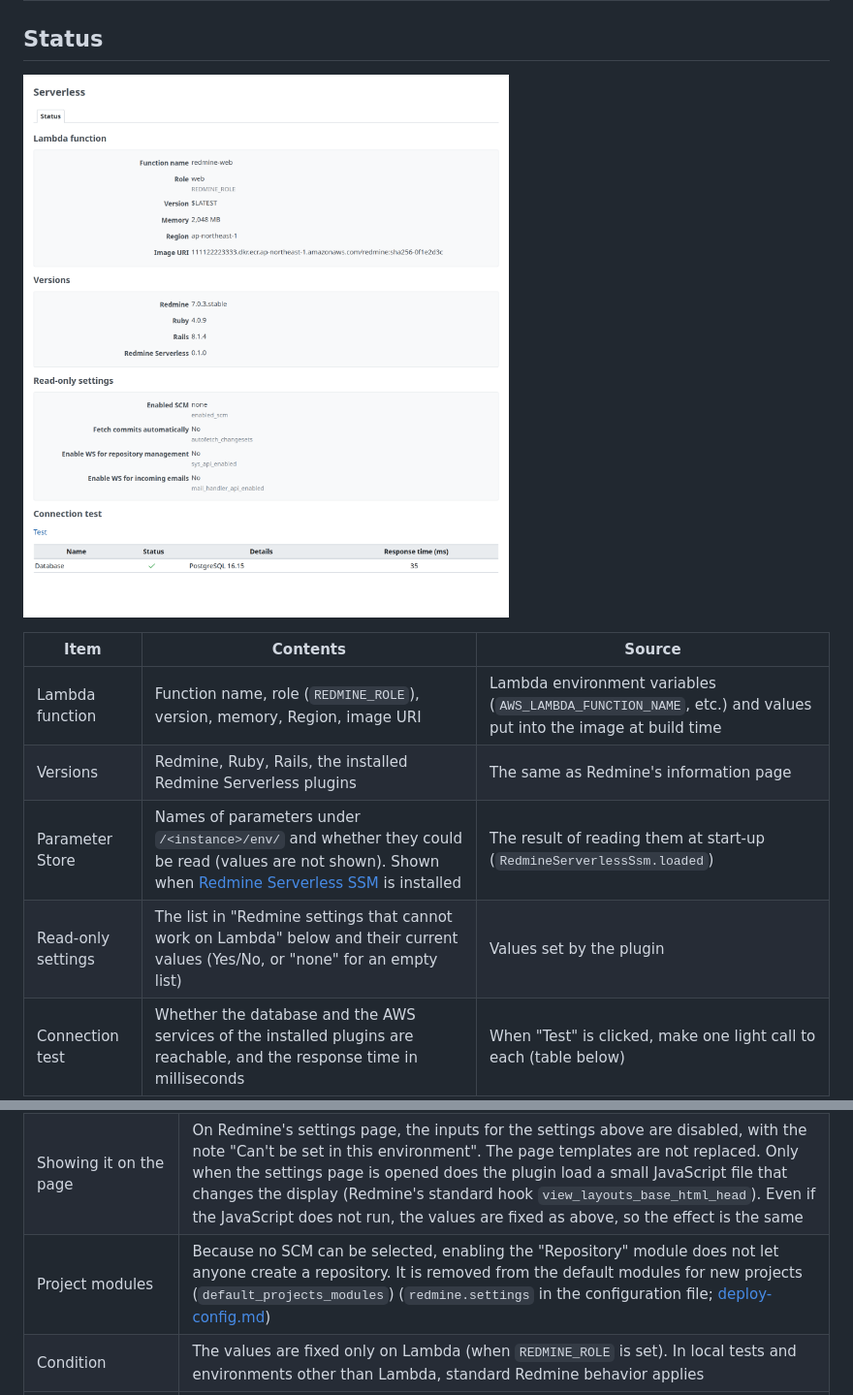
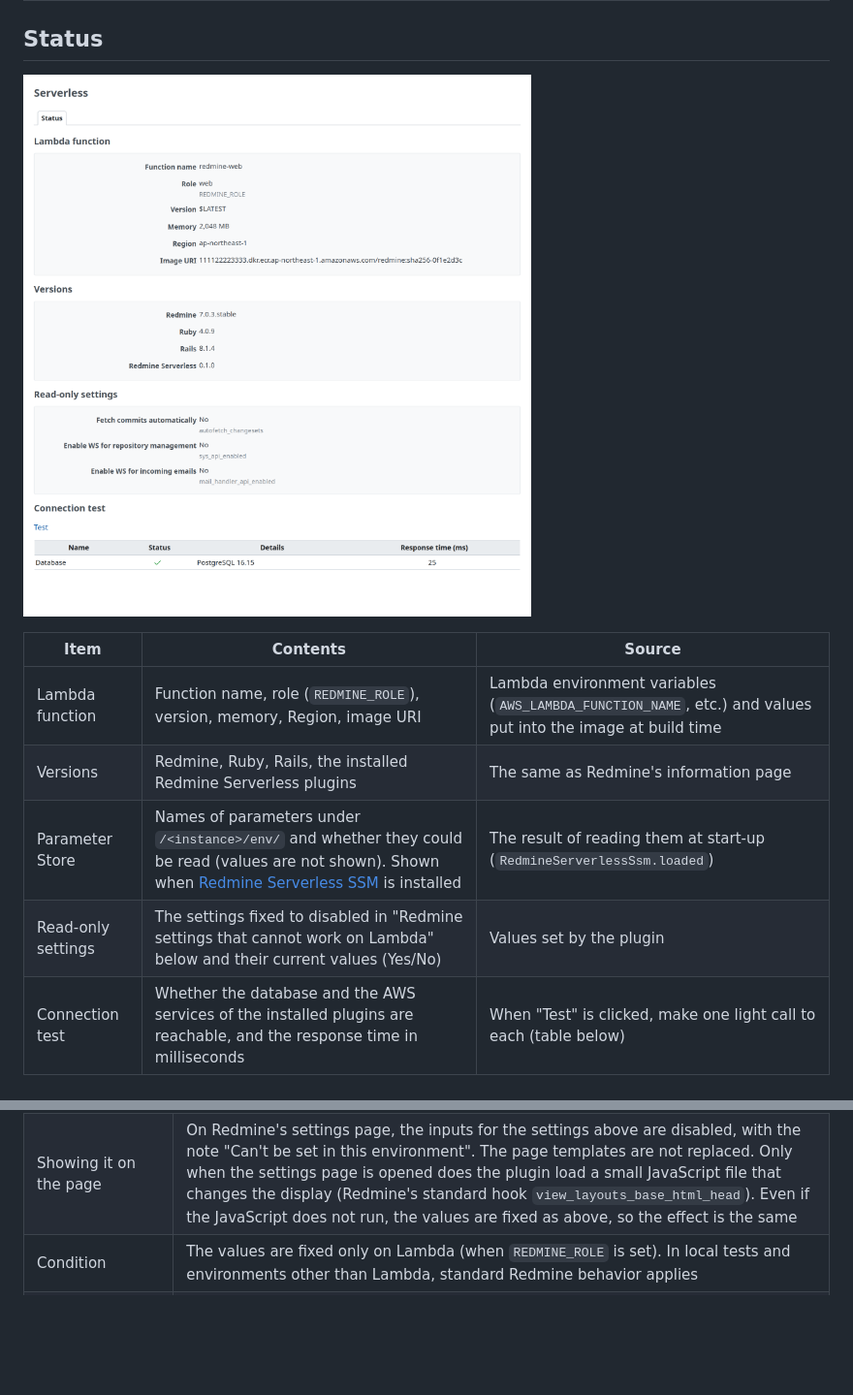
Before and after one commit to redmine-kit/redmine_serverless, a Markdown page: docs/admin.md, 2 parts joined by grey strips. Shown at 97% size. GitHub-like rendering; pictures changed too: docs/images/status.png; blank space fills up the shorter version.

```diff
--- a/docs/admin.md
+++ b/docs/admin.md
@@ -48,7 +48,7 @@ All the Redmine Serverless plugins put their administration pages under one item
 | Lambda function | Function name, role (`REDMINE_ROLE`), version, memory, Region, image URI | Lambda environment variables (`AWS_LAMBDA_FUNCTION_NAME`, etc.) and values put into the image at build time |
 | Versions | Redmine, Ruby, Rails, the installed Redmine Serverless plugins | The same as Redmine's information page |
 | Parameter Store | Names of parameters under `/<instance>/env/` and whether they could be read (values are not shown). Shown when [Redmine Serverless SSM](https://redmine-kit.github.io/redmine_serverless_ssm/) is installed | The result of reading them at start-up (`RedmineServerlessSsm.loaded`) |
-| Read-only settings | The list in "Redmine settings that cannot work on Lambda" below and their current values (Yes/No, or "none" for an empty list) | Values set by the plugin |
+| Read-only settings | The settings fixed to disabled in "Redmine settings that cannot work on Lambda" below and their current values (Yes/No) | Values set by the plugin |
 | Connection test | Whether the database and the AWS services of the installed plugins are reachable, and the response time in milliseconds | When "Test" is clicked, make one light call to each (table below) |
 
 | Target | API called |
@@ -82,5 +82,4 @@ Standard Redmine settings that do not work on Lambda, or that this design does n
 | Showing it on the page | On Redmine's settings page, the inputs for the settings above are disabled, with the note "Can't be set in this environment". The page templates are not replaced. Only when the settings page is opened does the plugin load a small JavaScript file that changes the display (Redmine's standard hook `view_layouts_base_html_head`). Even if the JavaScript does not run, the values are fixed as above, so the effect is the same |
-| Project modules | Because no SCM can be selected, enabling the "Repository" module does not let anyone create a repository. It is removed from the default modules for new projects (`default_projects_modules`) (`redmine.settings` in the configuration file; [deploy-config.md](https://redmine-kit.github.io/serverless/deploy-config.html)) |
 | Condition | The values are fixed only on Lambda (when `REDMINE_ROLE` is set). In local tests and environments other than Lambda, standard Redmine behavior applies |
 | "Information" on the administration page | Redmine's standard checks (whether the file storage directory is writable, whether the job queue was changed from the default, ImageMagick, Ghostscript, Pandoc, etc.) are expected to pass in Serverless (storage is `/tmp/redmine/files`, jobs use `:sqs`) |
 
```
Also changed, not shown: other parts of docs/admin.md (+5 -5 lines), docs/ja/admin.md (+6 -7 lines), docs/images/fixed-settings.png, docs/ja/images/fixed-settings.png, docs/ja/images/status.png, 6 other files.
